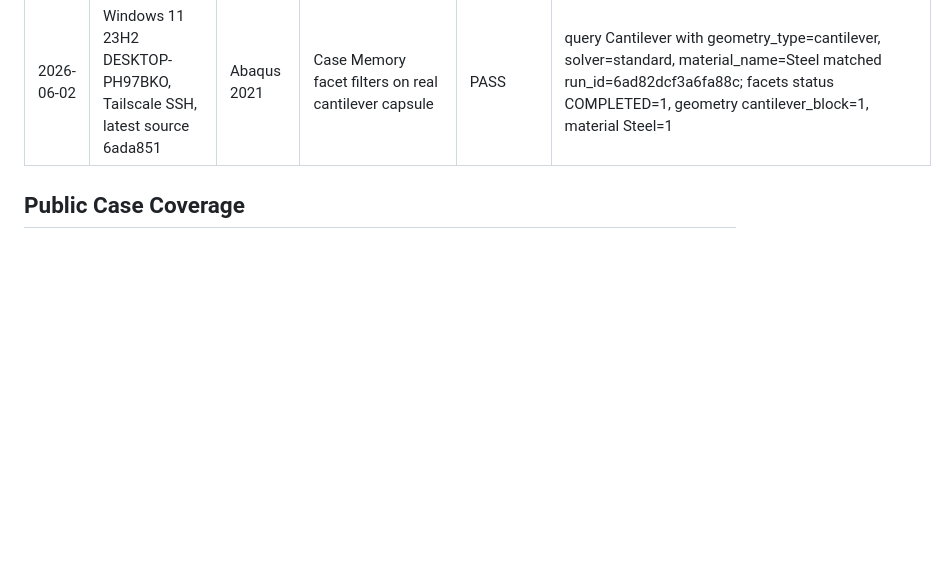
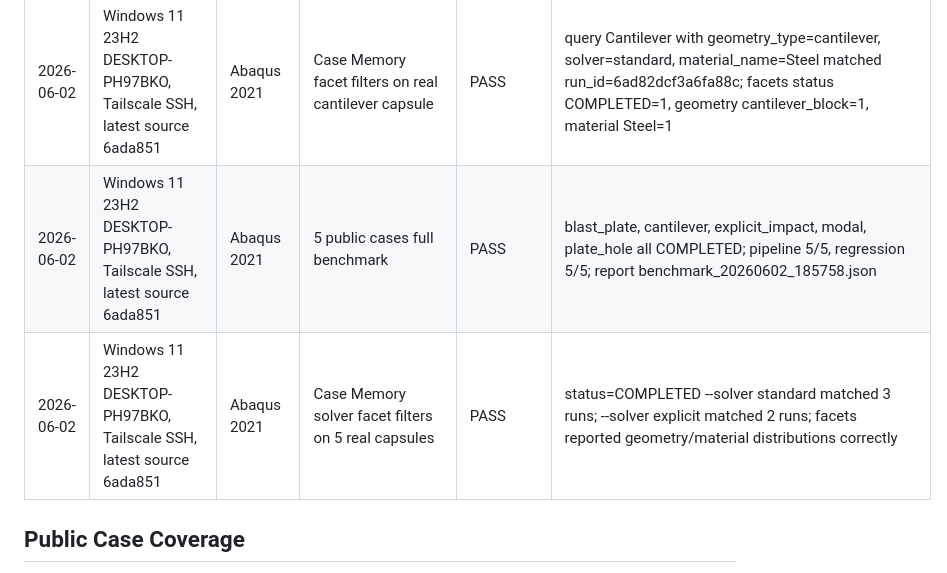
Before and after one commit to Tomsabay/abaqus_agent, a Markdown page: docs/VALIDATION_MATRIX.md, the part around the change. GitHub-like rendering; blank space fills up the shorter version.

Commit message:
docs: record full windows benchmark evidence

```diff
--- a/docs/VALIDATION_MATRIX.md
+++ b/docs/VALIDATION_MATRIX.md
@@ -39,6 +39,8 @@ or unit-test coverage.
 | 2026-06-02 | Windows 11 23H2 DESKTOP-PH97BKO, Tailscale SSH, latest source 6ada851 | Abaqus 2021 | Environment preflight readiness | PASS | status=ready, resolved C:\SIMULIA\Commands\abaqus.BAT, detected release 2021, workdir writable, runner_cfg cpus=2/mp_mode=threads/timeout=600 |
 | 2026-06-02 | Windows 11 23H2 DESKTOP-PH97BKO, Tailscale SSH, latest source 6ada851 | Abaqus 2021 | cantilever full orchestrator run | PASS | run_id=6ad82dcf3a6fa88c, status=COMPLETED, U_tip=-0.0019039579201489687, MISES_MAX=0.6528551578521729, regression PASS |
 | 2026-06-02 | Windows 11 23H2 DESKTOP-PH97BKO, Tailscale SSH, latest source 6ada851 | Abaqus 2021 | Case Memory facet filters on real cantilever capsule | PASS | query Cantilever with geometry_type=cantilever, solver=standard, material_name=Steel matched run_id=6ad82dcf3a6fa88c; facets status COMPLETED=1, geometry cantilever_block=1, material Steel=1 |
+| 2026-06-02 | Windows 11 23H2 DESKTOP-PH97BKO, Tailscale SSH, latest source 6ada851 | Abaqus 2021 | 5 public cases full benchmark | PASS | blast_plate, cantilever, explicit_impact, modal, plate_hole all COMPLETED; pipeline 5/5, regression 5/5; report benchmark_20260602_185758.json |
+| 2026-06-02 | Windows 11 23H2 DESKTOP-PH97BKO, Tailscale SSH, latest source 6ada851 | Abaqus 2021 | Case Memory solver facet filters on 5 real capsules | PASS | status=COMPLETED --solver standard matched 3 runs; --solver explicit matched 2 runs; facets reported geometry/material distributions correctly |
 
 ## Public Case Coverage
 
```
